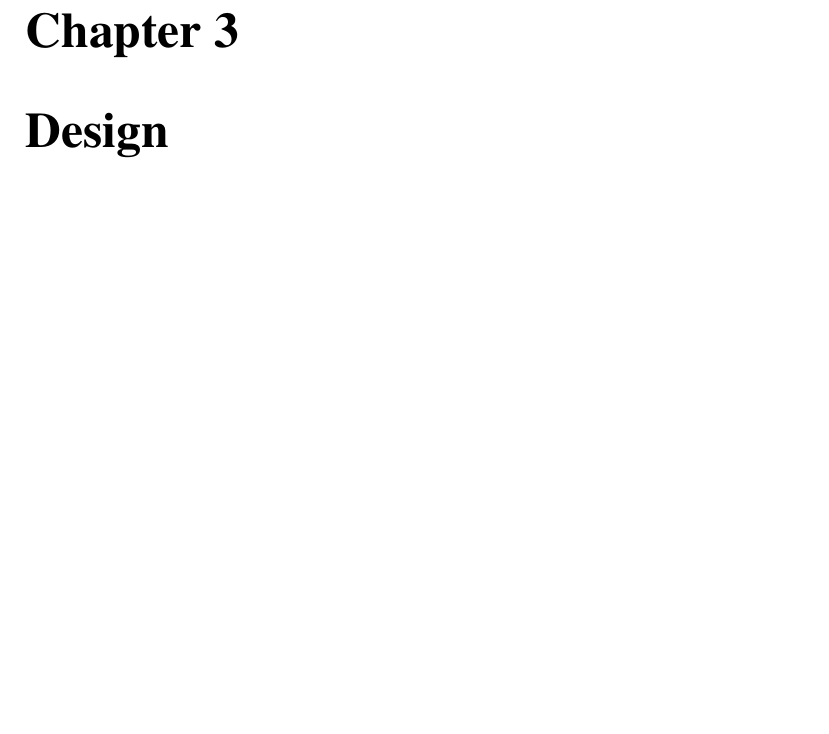
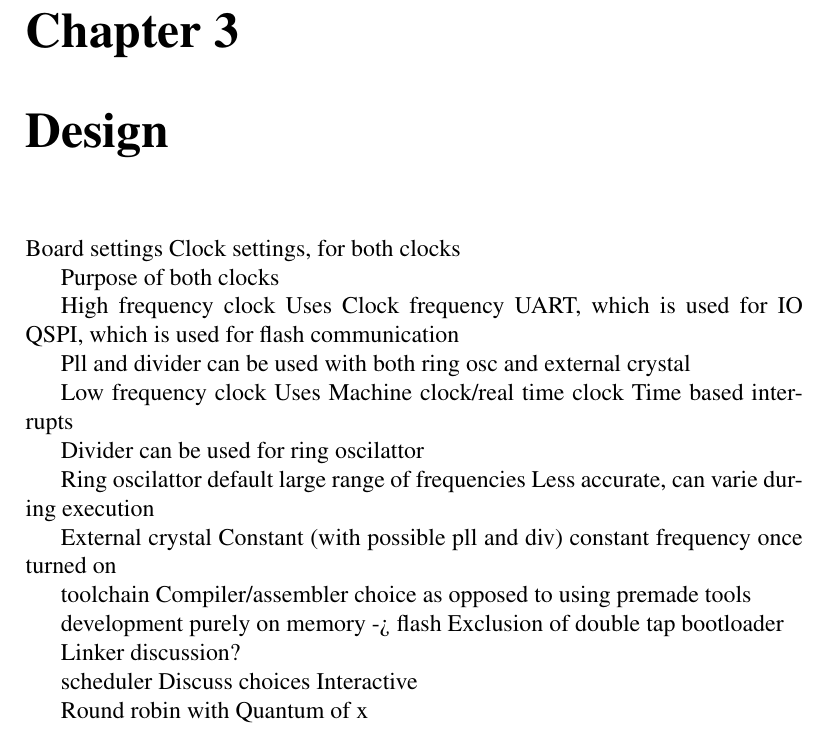
Before and after one commit to TheLetterCue/my_little_riscv_os_report, a LaTeX thesis (report.tex, which reads chapter3.tex): part of page 10 of 15, cut so that both start at the same text, the shorter picture padded with empty space. Compiled offline with pdfLaTeX.

Commit message:
added to chapter 3 plan

```diff
--- a/chapter3.tex
+++ b/chapter3.tex
@@ -1,2 +1,51 @@
 \chapter{Design}
 \label{cha:design}
+
+Board settings
+    Clock settings, for both clocks
+
+Purpose of both clocks
+
+High frequency clock
+    Uses
+        Clock frequency
+        UART, which is used for IO
+        QSPI, which is used for flash communication
+
+    Pll and divider can be used with both ring osc and external crystal
+
+
+
+Low frequency clock
+    Uses
+        Machine clock/real time clock
+        Time based interrupts
+
+    Divider can be used for ring oscilattor
+
+
+Ring oscilattor
+    default
+    large range of frequencies
+    Less accurate, can varie during execution
+
+External crystal
+    Constant (with possible pll and div)
+    constant frequency once turned on
+
+
+
+toolchain
+    Compiler/assembler choice as opposed to using premade tools
+
+    development purely on memory -> flash
+        Exclusion of double tap bootloader
+
+    Linker discussion?
+
+scheduler
+    Discuss choices
+        Interactive
+
+        Round robin
+            with Quantum of x
```
